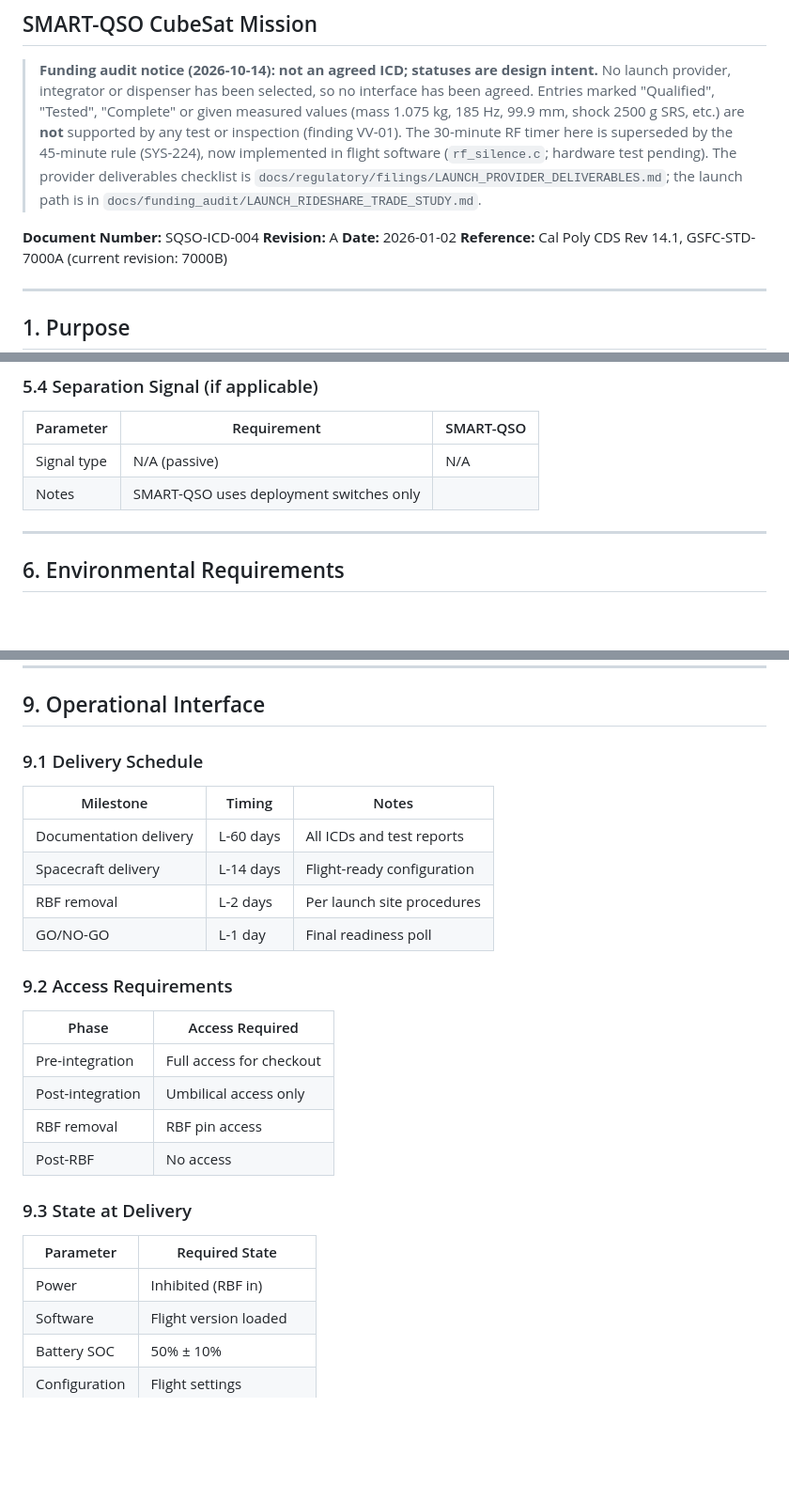
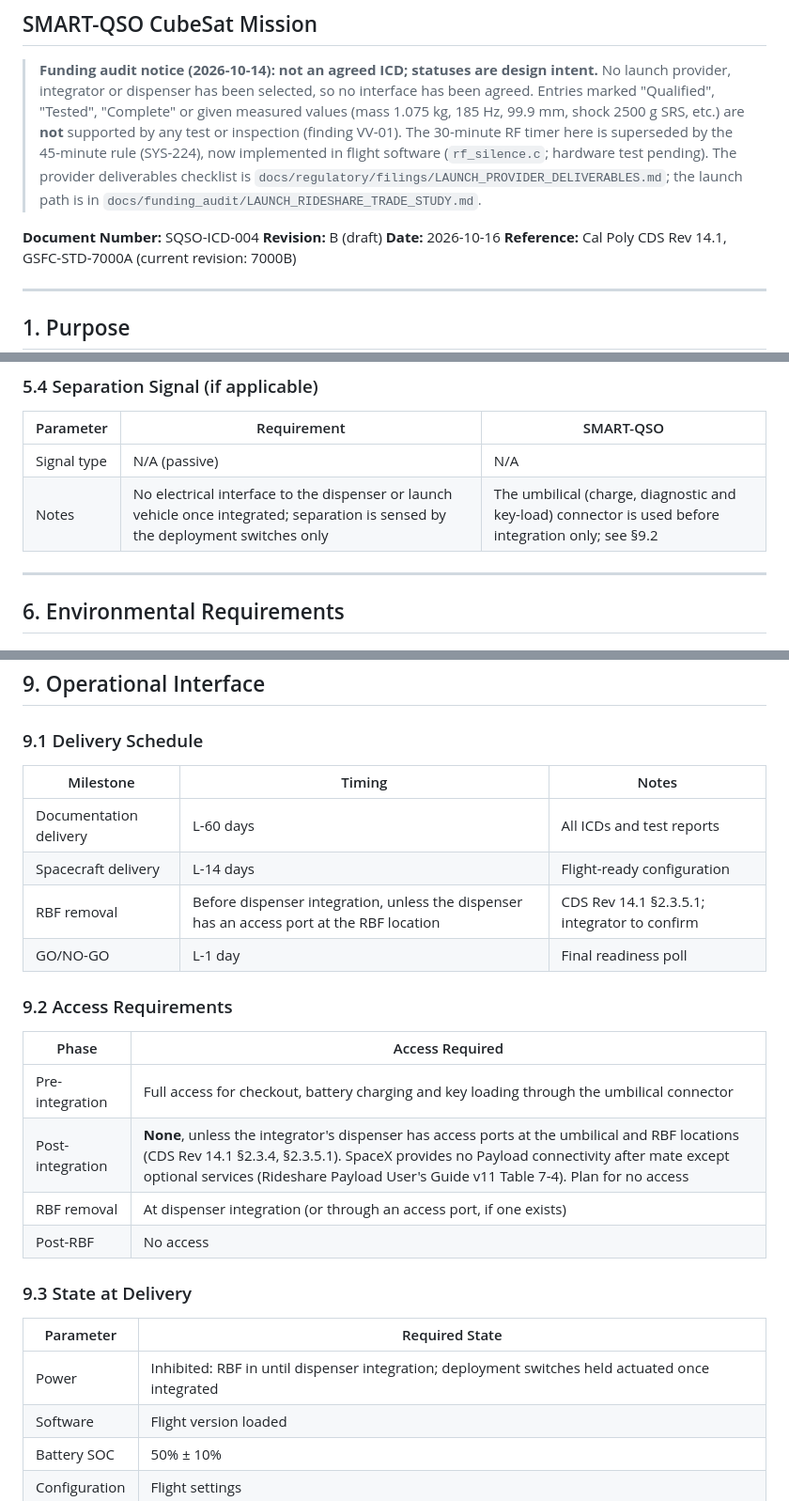
Before and after one commit to cheesejaguar/SMART-QSO, a Markdown page: docs/compliance/LAUNCH_PROVIDER_ICD.md, 3 parts joined by grey strips. Shown at 94% size. Rendered like a GitHub page; blank space fills up the shorter version.

```diff
--- a/docs/compliance/LAUNCH_PROVIDER_ICD.md
+++ b/docs/compliance/LAUNCH_PROVIDER_ICD.md
@@ -10,8 +10,8 @@
 > `docs/funding_audit/LAUNCH_RIDESHARE_TRADE_STUDY.md`.
 
 **Document Number:** SQSO-ICD-004
-**Revision:** A
-**Date:** 2026-01-02
+**Revision:** B (draft)
+**Date:** 2026-10-16
 **Reference:** Cal Poly CDS Rev 14.1, GSFC-STD-7000A (current revision: 7000B)
 
 ---
@@ -128,7 +128,7 @@ This document covers:
 | Parameter | Requirement | SMART-QSO |
 |-----------|-------------|-----------|
 | Signal type | N/A (passive) | N/A |
-| Notes | SMART-QSO uses deployment switches only | |
+| Notes | No electrical interface to the dispenser or launch vehicle once integrated; separation is sensed by the deployment switches only | The umbilical (charge, diagnostic and key-load) connector is used before integration only; see §9.2 |
 
 ---
 
@@ -225,23 +225,23 @@ See `docs/compliance/MATERIALS_LIST.md` for complete materials list.
 |-----------|--------|-------|
 | Documentation delivery | L-60 days | All ICDs and test reports |
 | Spacecraft delivery | L-14 days | Flight-ready configuration |
-| RBF removal | L-2 days | Per launch site procedures |
+| RBF removal | Before dispenser integration, unless the dispenser has an access port at the RBF location | CDS Rev 14.1 §2.3.5.1; integrator to confirm |
 | GO/NO-GO | L-1 day | Final readiness poll |
 
 ### 9.2 Access Requirements
 
 | Phase | Access Required |
 |-------|-----------------|
-| Pre-integration | Full access for checkout |
-| Post-integration | Umbilical access only |
-| RBF removal | RBF pin access |
+| Pre-integration | Full access for checkout, battery charging and key loading through the umbilical connector |
+| Post-integration | **None**, unless the integrator's dispenser has access ports at the umbilical and RBF locations (CDS Rev 14.1 §2.3.4, §2.3.5.1). SpaceX provides no Payload connectivity after mate except optional services (Rideshare Payload User's Guide v11 Table 7-4). Plan for no access |
+| RBF removal | At dispenser integration (or through an access port, if one exists) |
 | Post-RBF | No access |
 
 ### 9.3 State at Delivery
 
 | Parameter | Required State |
 |-----------|----------------|
-| Power | Inhibited (RBF in) |
+| Power | Inhibited: RBF in until dispenser integration; deployment switches held actuated once integrated |
 | Software | Flight version loaded |
 | Battery SOC | 50% ± 10% |
 | Configuration | Flight settings |
```
Also changed, not shown: other parts of docs/compliance/LAUNCH_PROVIDER_ICD.md (+1 -0 lines), docs/ORBITAL_ACCESS.md (+1 -1 lines), docs/verification/RF_TEST_RESULTS.md (+12 -7 lines).
